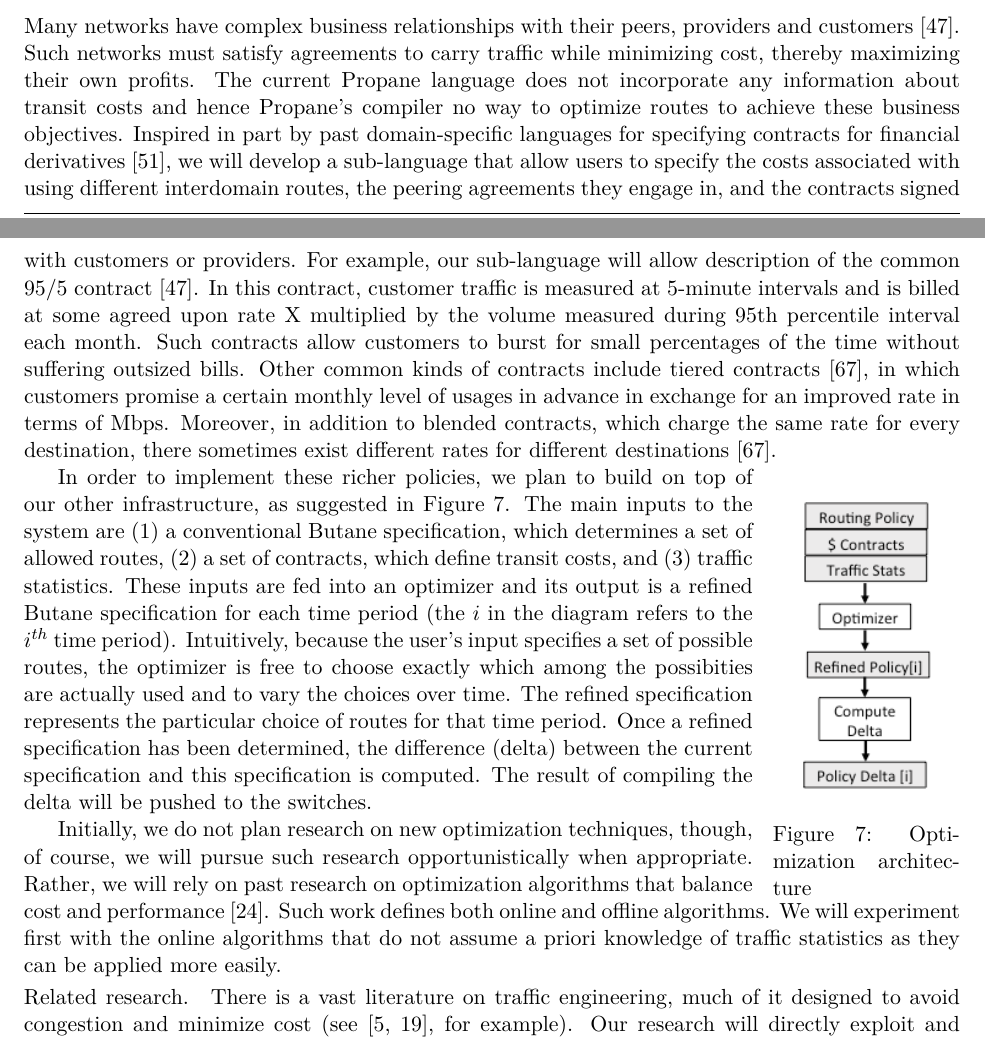
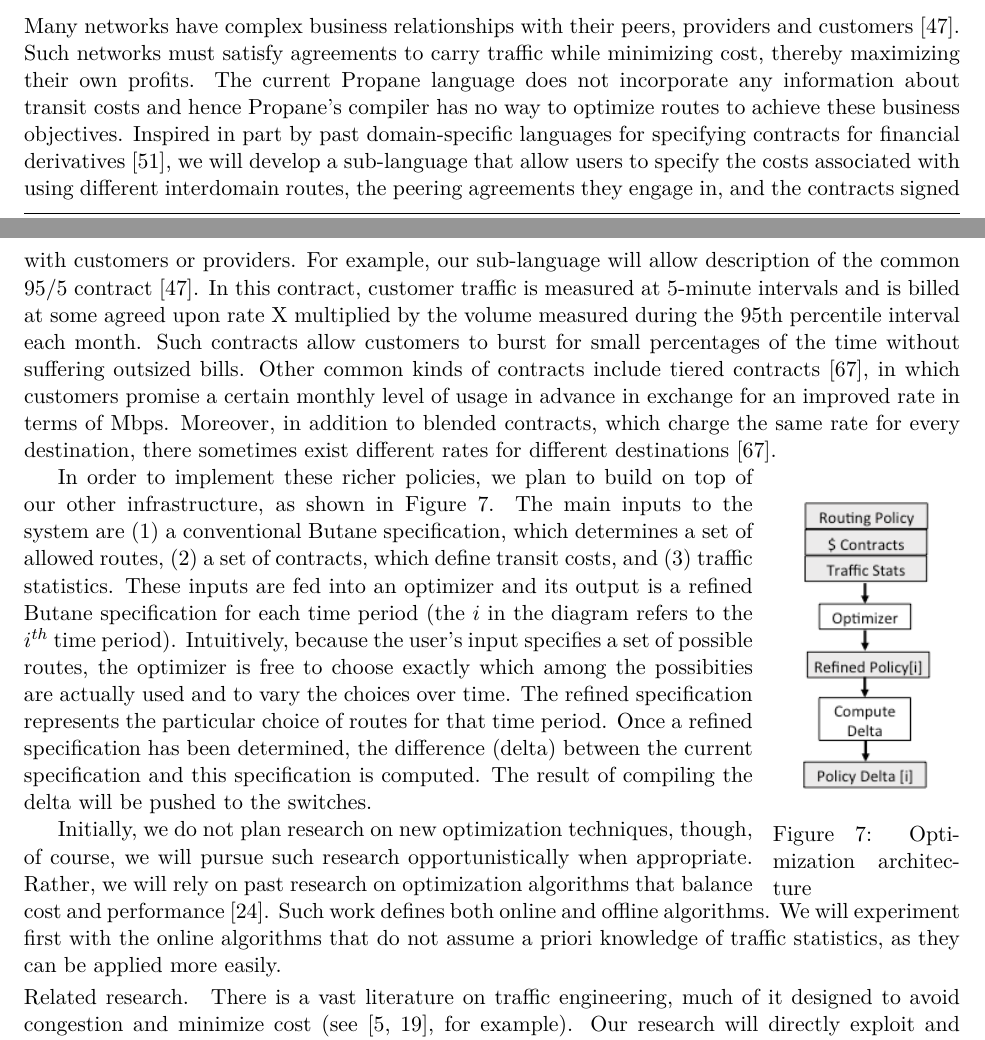
Before and after one commit to princedpw/nsf-propane-2016, a LaTeX document (Prop/proposal.tex, which reads Prop/body.tex): two parts of pages 9 and 10 of 22, joined at a grey line, cut so that both start at the same text. Compiled offline with XeLaTeX; a missing font is replaced by an installed copy or a similar font.

Commit message:
typo fixes

```diff
--- a/Prop/body.tex
+++ b/Prop/body.tex
@@ -708,7 +708,7 @@ customers \cite{routingplaybook}.  Such networks must satisfy agreements to carr
 while minimizing
 cost, thereby maximizing their own profits. The current \Propane language does
 not incorporate any information about transit costs
-and hence \Propane's compiler no way to optimize routes to achieve these
+and hence \Propane's compiler has no way to optimize routes to achieve these
 business objectives.
 Inspired in part by past domain-specific languages for specifying contracts for financial derivatives~\cite{spj+:contracts},
 we will develop a sub-language that allow users to specify the
@@ -717,10 +717,10 @@ engage in, and the \emph{contracts} signed with customers or providers.  For exa
 our sub-language will allow description of the common 95/5 contract~\cite{routingplaybook}.
 In this contract, customer traffic is measured at 5-minute intervals and is billed at
 some agreed upon rate X multiplied by the
-volume measured during 95th percentile interval each month.  Such contracts allow customers to burst for small
+volume measured during the 95th percentile interval each month.  Such contracts allow customers to burst for small
 percentages of the time without suffering outsized bills.  Other common kinds of contracts include
 \emph{tiered contracts}~\cite{tiered-isp-contracts}, in which customers promise a certain monthly level
-of usages in advance in exchange for an improved rate in terms of Mbps.  Moreover,
+of usage in advance in exchange for an improved rate in terms of Mbps.  Moreover,
 in addition to \emph{blended contracts}, which charge the same rate for every destination,
 there sometimes exist different rates for different destinations~\cite{tiered-isp-contracts}.
 
@@ -733,7 +733,7 @@ there sometimes exist different rates for different destinations~\cite{tiered-is
 \end{wrapfigure}
 
 In order to implement these richer policies, we plan to build on top of our other infrastructure,
-as suggested in Figure~\ref{fig:optimizer}.  The main inputs to the system are (1) a conventional
+as shown in Figure~\ref{fig:optimizer}.  The main inputs to the system are (1) a conventional
 \Name specification, which determines a \emph{set of allowed routes}, (2) a set of contracts, which
 define transit costs, and (3) traffic statistics.  These inputs are fed into an optimizer and
 its output is a \emph{refined} \Name specification
@@ -749,7 +749,7 @@ Initially, we do not plan research on new optimization techniques, though, of co
 pursue such research opportunistically when appropriate.  Rather, we will rely on past research on
 optimization algorithms that balance cost and performance~\cite{Goldenberg:multi-home}.  Such work
 defines both online and offline algorithms.  We will experiment first with the online algorithms
-that do not assume a priori knowledge of traffic statistics as they can be applied more easily.
+that do not assume a priori knowledge of traffic statistics, as they can be applied more easily.
 
 %% \dpw{xxxxxxxxxxxxxxxxxxxx}
 
```
Also changed, not shown: Prop/body.tex (2 more changed lines).
